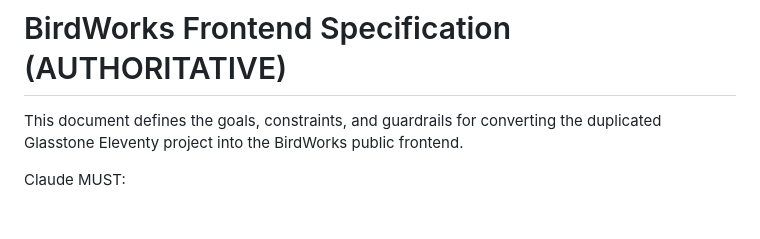
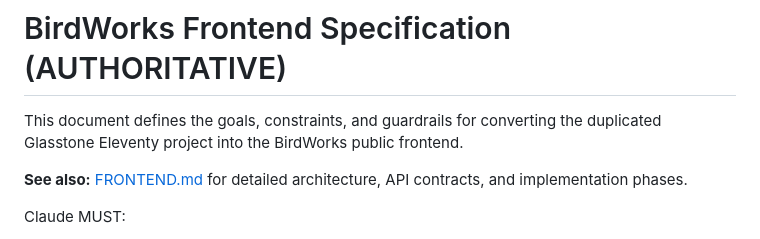
Before and after one commit to WasatchBitworks/birdworks-frontend, a Markdown page: BIRDWORKS.md, the part around the change. Drawn GitHub-style; blank space fills up the shorter version.

```diff
--- a/BIRDWORKS.md
+++ b/BIRDWORKS.md
@@ -2,6 +2,8 @@
 
 This document defines the goals, constraints, and guardrails for converting
 the duplicated Glasstone Eleventy project into the BirdWorks public frontend.
+
+**See also:** [FRONTEND.md](./FRONTEND.md) for detailed architecture, API contracts, and implementation phases.
 
 Claude MUST:
 - Treat this document as the primary source of truth
```
Also changed, not shown: FRONTEND.md (added, +311 -0 lines).
